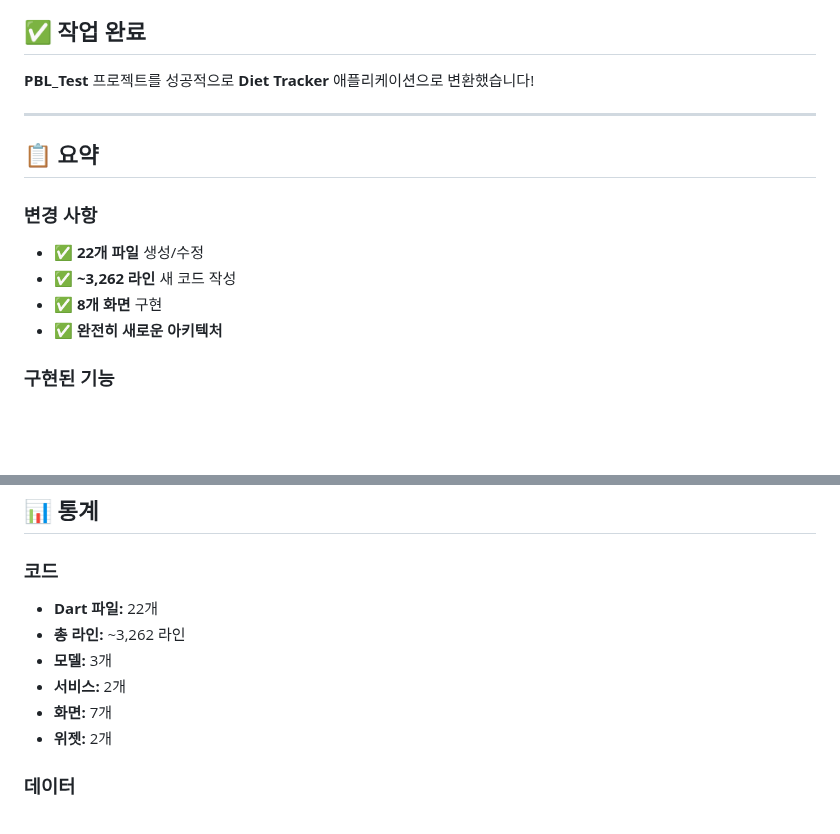
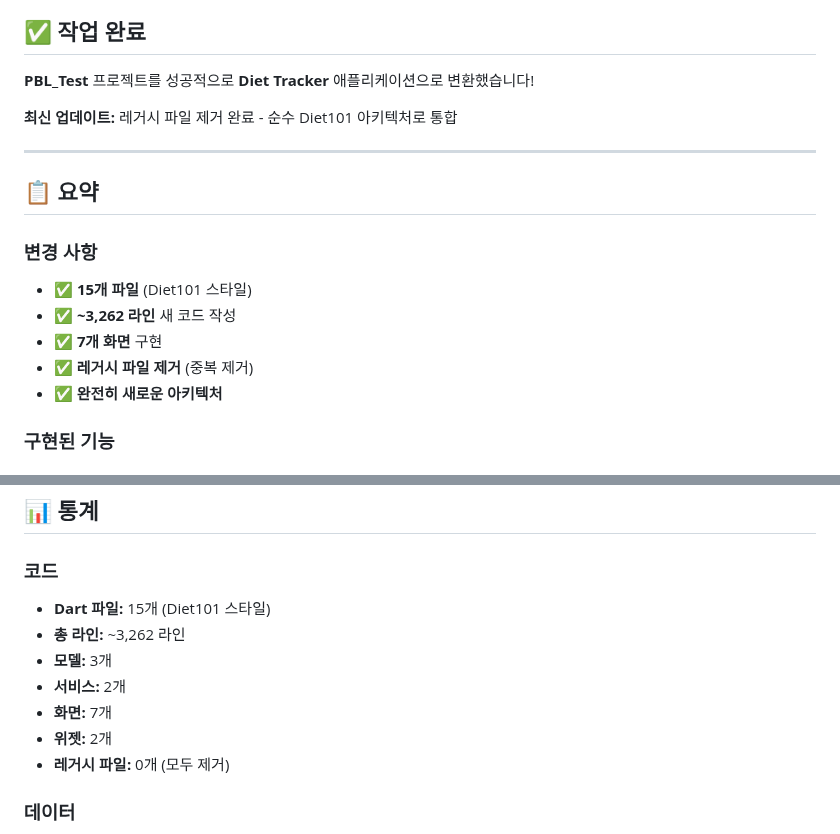
Before and after one commit to doun0310/PBL_Test, a Markdown page: COMPLETION_SUMMARY.md, 2 parts joined by grey strips. GitHub-like rendering; blank space fills up the shorter version.

```diff
--- a/COMPLETION_SUMMARY.md
+++ b/COMPLETION_SUMMARY.md
@@ -4,14 +4,17 @@
 
 **PBL_Test** 프로젝트를 성공적으로 **Diet Tracker** 애플리케이션으로 변환했습니다!
 
+**최신 업데이트:** 레거시 파일 제거 완료 - 순수 Diet101 아키텍처로 통합
+
 ---
 
 ## 📋 요약
 
 ### 변경 사항
-- ✅ **22개 파일** 생성/수정
+- ✅ **15개 파일** (Diet101 스타일)
 - ✅ **~3,262 라인** 새 코드 작성
-- ✅ **8개 화면** 구현
+- ✅ **7개 화면** 구현
+- ✅ **레거시 파일 제거** (중복 제거)
 - ✅ **완전히 새로운 아키텍처**
 
 ### 구현된 기능
@@ -184,12 +187,13 @@ flutter build ios --release
 ## 📊 통계
 
 ### 코드
-- **Dart 파일:** 22개
+- **Dart 파일:** 15개 (Diet101 스타일)
 - **총 라인:** ~3,262 라인
 - **모델:** 3개
 - **서비스:** 2개
 - **화면:** 7개
 - **위젯:** 2개
+- **레거시 파일:** 0개 (모두 제거)
 
 ### 데이터
 - **샘플 음식:** 21개
```
Also changed, not shown: IMPLEMENTATION_REPORT.md (+46 -43 lines).
